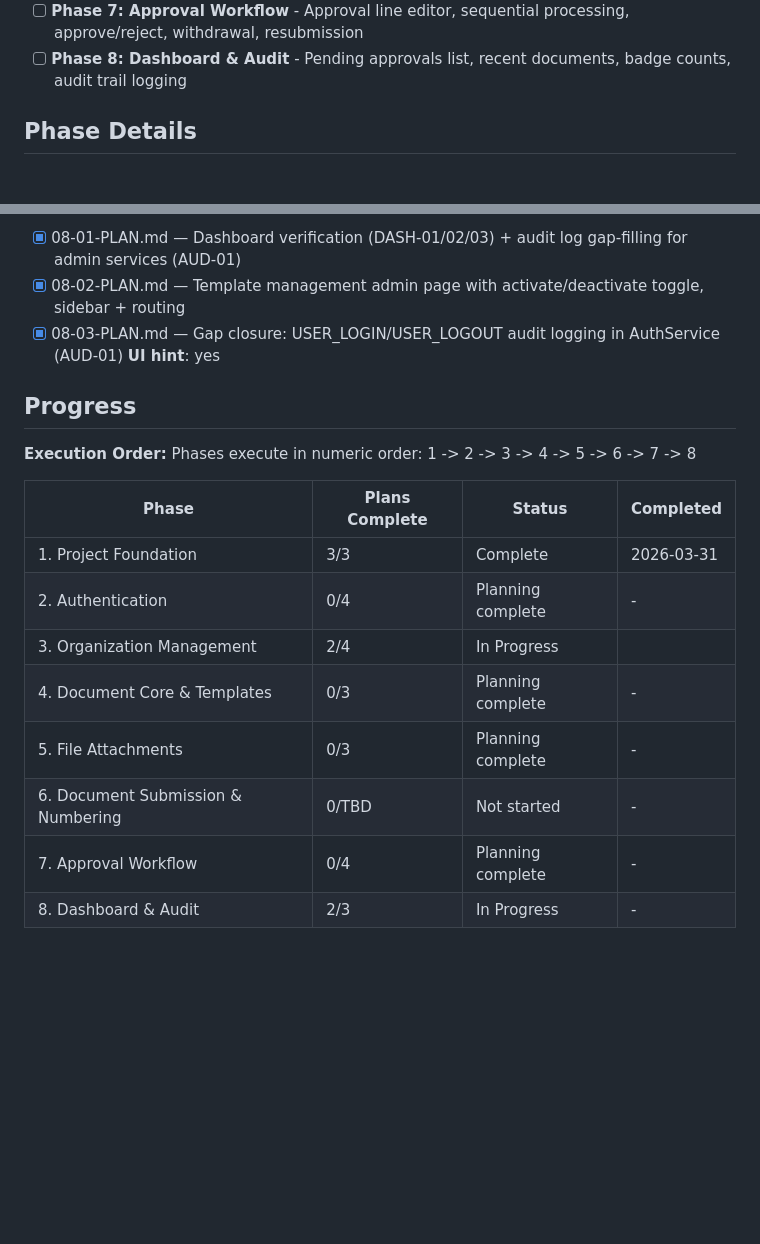
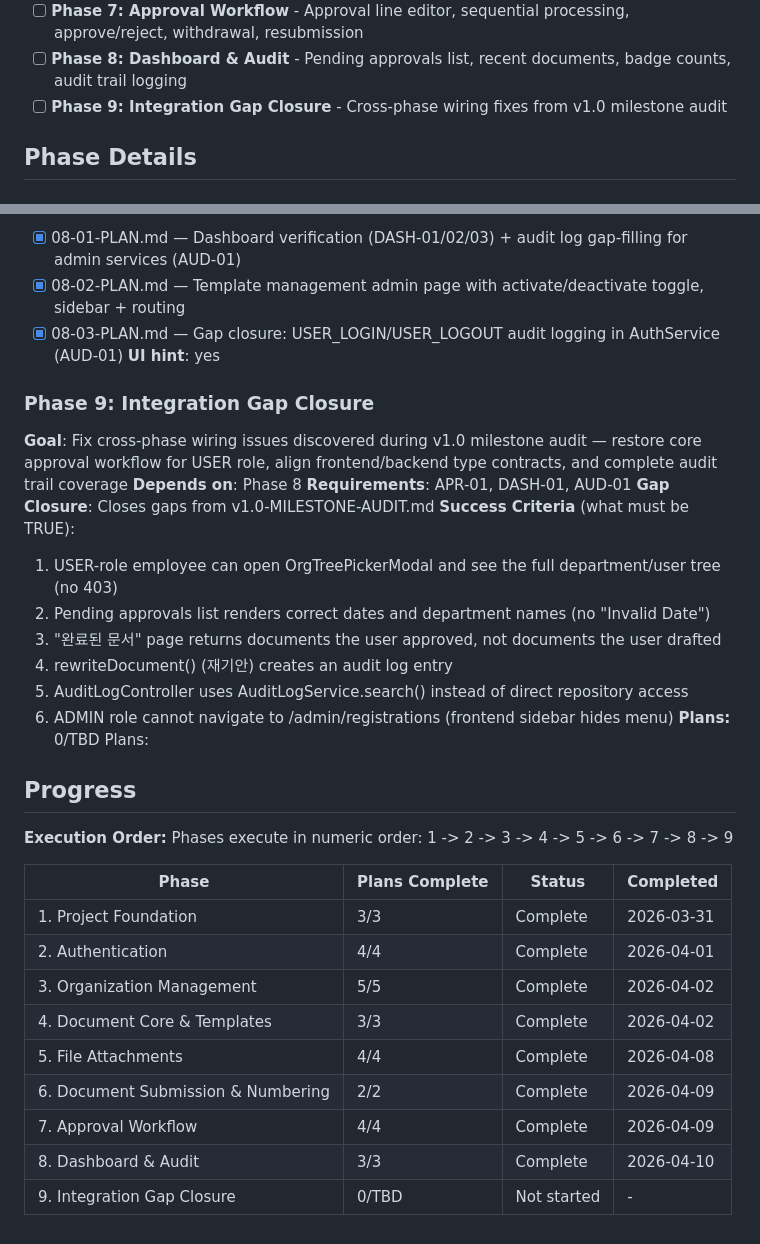
Before and after one commit to wildbear94/MiceSign, a Markdown page: .planning/ROADMAP.md, 2 parts joined by grey strips. GitHub-like rendering; blank space fills up the shorter version.

Commit message:
docs(roadmap): add gap closure phase 09 from v1.0 audit

```diff
--- a/.planning/ROADMAP.md
+++ b/.planning/ROADMAP.md
@@ -20,6 +20,7 @@ Decimal phases appear between their surrounding integers in numeric order.
 - [ ] **Phase 6: Document Submission & Numbering** - Submit workflow, document immutability, concurrent-safe numbering
 - [ ] **Phase 7: Approval Workflow** - Approval line editor, sequential processing, approve/reject, withdrawal, resubmission
 - [ ] **Phase 8: Dashboard & Audit** - Pending approvals list, recent documents, badge counts, audit trail logging
+- [ ] **Phase 9: Integration Gap Closure** - Cross-phase wiring fixes from v1.0 milestone audit
 
 ## Phase Details
 
@@ -152,18 +153,34 @@ Plans:
 - [x] 08-03-PLAN.md — Gap closure: USER_LOGIN/USER_LOGOUT audit logging in AuthService (AUD-01)
 **UI hint**: yes
 
+### Phase 9: Integration Gap Closure
+**Goal**: Fix cross-phase wiring issues discovered during v1.0 milestone audit — restore core approval workflow for USER role, align frontend/backend type contracts, and complete audit trail coverage
+**Depends on**: Phase 8
+**Requirements**: APR-01, DASH-01, AUD-01
+**Gap Closure**: Closes gaps from v1.0-MILESTONE-AUDIT.md
+**Success Criteria** (what must be TRUE):
+  1. USER-role employee can open OrgTreePickerModal and see the full department/user tree (no 403)
+  2. Pending approvals list renders correct dates and department names (no "Invalid Date")
+  3. "완료된 문서" page returns documents the user approved, not documents the user drafted
+  4. rewriteDocument() (재기안) creates an audit log entry
+  5. AuditLogController uses AuditLogService.search() instead of direct repository access
+  6. ADMIN role cannot navigate to /admin/registrations (frontend sidebar hides menu)
+**Plans:** 0/TBD
+Plans:
+
 ## Progress
 
 **Execution Order:**
-Phases execute in numeric order: 1 -> 2 -> 3 -> 4 -> 5 -> 6 -> 7 -> 8
+Phases execute in numeric order: 1 -> 2 -> 3 -> 4 -> 5 -> 6 -> 7 -> 8 -> 9
 
 | Phase | Plans Complete | Status | Completed |
 |-------|----------------|--------|-----------|
 | 1. Project Foundation | 3/3 | Complete   | 2026-03-31 |
-| 2. Authentication | 0/4 | Planning complete | - |
-| 3. Organization Management | 2/4 | In Progress|  |
-| 4. Document Core & Templates | 0/3 | Planning complete | - |
-| 5. File Attachments | 0/3 | Planning complete | - |
-| 6. Document Submission & Numbering | 0/TBD | Not started | - |
-| 7. Approval Workflow | 0/4 | Planning complete | - |
-| 8. Dashboard & Audit | 2/3 | In Progress | - |
+| 2. Authentication | 4/4 | Complete | 2026-04-01 |
+| 3. Organization Management | 5/5 | Complete | 2026-04-02 |
+| 4. Document Core & Templates | 3/3 | Complete | 2026-04-02 |
+| 5. File Attachments | 4/4 | Complete | 2026-04-08 |
+| 6. Document Submission & Numbering | 2/2 | Complete | 2026-04-09 |
+| 7. Approval Workflow | 4/4 | Complete | 2026-04-09 |
+| 8. Dashboard & Audit | 3/3 | Complete | 2026-04-10 |
+| 9. Integration Gap Closure | 0/TBD | Not started | - |
```
Also changed, not shown: .planning/REQUIREMENTS.md (+26 -26 lines).
